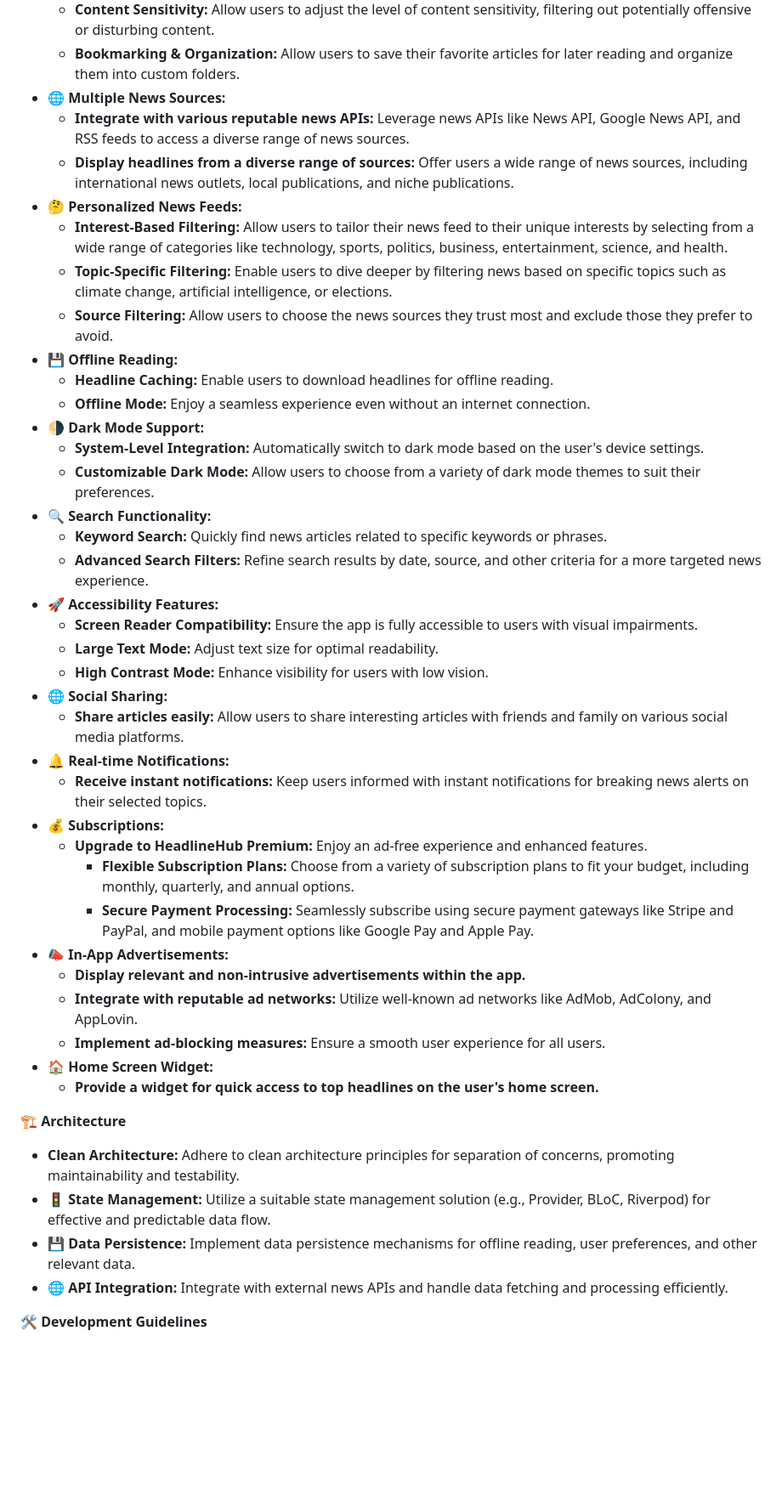
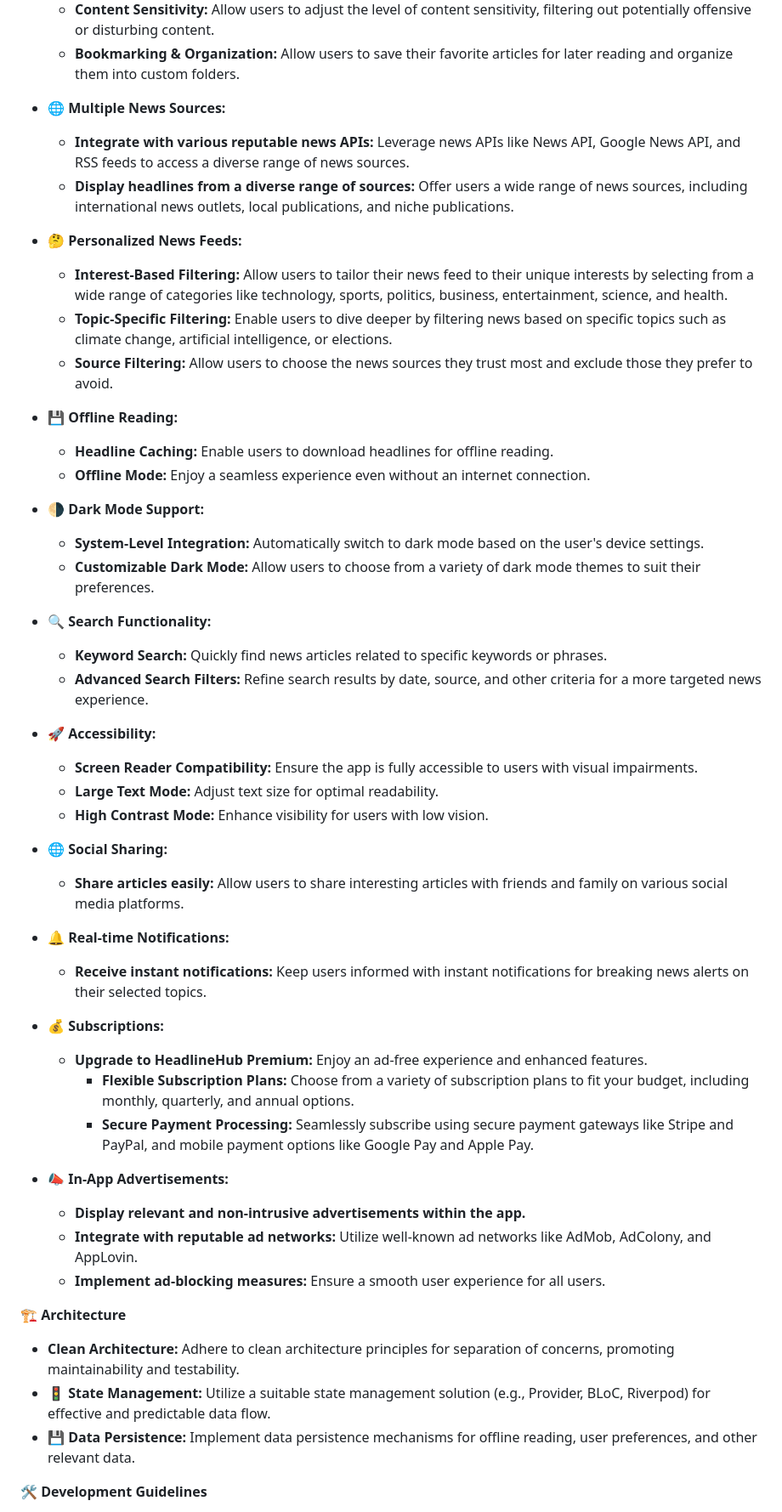
Before and after one commit to headlinehubtech/headlinehub, a Markdown page: README.md, the part around the change printed below. Shown: that part at 85% size. Rendered like a GitHub page; blank space fills up the shorter version.

```diff
--- a/README.md
+++ b/README.md
@@ -19,40 +23,48 @@ HeadlineHub aims to provide users with a personalized and engaging news experien
     * **Mood-Based Filtering:** Enable users to filter news based on their current mood (e.g., "Uplifting," "Informative," "Serious").
     * **Content Sensitivity:** Allow users to adjust the level of content sensitivity, filtering out potentially offensive or disturbing content.
     * **Bookmarking & Organization:** Allow users to save their favorite articles for later reading and organize them into custom folders.
+
 * **🌐 Multiple News Sources:**
     * **Integrate with various reputable news APIs:** Leverage news APIs like News API, Google News API, and RSS feeds to access a diverse range of news sources.
     * **Display headlines from a diverse range of sources:** Offer users a wide range of news sources, including international news outlets, local publications, and niche publications.
+
 * **🤔 Personalized News Feeds:**
     * **Interest-Based Filtering:** Allow users to tailor their news feed to their unique interests by selecting from a wide range of categories like technology, sports, politics, business, entertainment, science, and health.
     * **Topic-Specific Filtering:** Enable users to dive deeper by filtering news based on specific topics such as climate change, artificial intelligence, or elections.
     * **Source Filtering:** Allow users to choose the news sources they trust most and exclude those they prefer to avoid.
+
 * **💾 Offline Reading:**
     * **Headline Caching:** Enable users to download headlines for offline reading.
     * **Offline Mode:** Enjoy a seamless experience even without an internet connection.
+
 * **🌗 Dark Mode Support:**
     * **System-Level Integration:** Automatically switch to dark mode based on the user's device settings.
     * **Customizable Dark Mode:** Allow users to choose from a variety of dark mode themes to suit their preferences.
+
 * **🔍 Search Functionality:**
     * **Keyword Search:** Quickly find news articles related to specific keywords or phrases.
     * **Advanced Search Filters:** Refine search results by date, source, and other criteria for a more targeted news experience.
-* **🚀 Accessibility Features:**
+
+* **🚀 Accessibility:**
     * **Screen Reader Compatibility:** Ensure the app is fully accessible to users with visual impairments.
     * **Large Text Mode:** Adjust text size for optimal readability.
     * **High Contrast Mode:** Enhance visibility for users with low vision.
+
 * **🌐 Social Sharing:**
     * **Share articles easily:** Allow users to share interesting articles with friends and family on various social media platforms.
+
 * **🔔 Real-time Notifications:**
     * **Receive instant notifications:** Keep users informed with instant notifications for breaking news alerts on their selected topics.
+
 * **💰 Subscriptions:**
     * **Upgrade to HeadlineHub Premium:** Enjoy an ad-free experience and enhanced features.
         * **Flexible Subscription Plans:** Choose from a variety of subscription plans to fit your budget, including monthly, quarterly, and annual options.
-        * **Secure Payment Processing:** Seamlessly subscribe using secure payment gateways like Stripe and PayPal, and mobile payment options like Google Pay and Apple Pay.
+        * **Secure Payment Processing:** Seamlessly subscribe using secure payment gateways like Stripe and PayPal, and mobile payment options like Google Pay                and Apple Pay.
+
 * **📣 In-App Advertisements:**
     * **Display relevant and non-intrusive advertisements within the app.**
     * **Integrate with reputable ad networks:** Utilize well-known ad networks like AdMob, AdColony, and AppLovin.
     * **Implement ad-blocking measures:** Ensure a smooth user experience for all users.
-* **🏠 Home Screen Widget:**
-    * **Provide a widget for quick access to top headlines on the user's home screen.**
 
 
 **🏗️ Architecture**
@@ -60,7 +72,6 @@ HeadlineHub aims to provide users with a personalized and engaging news experien
 * **Clean Architecture:** Adhere to clean architecture principles for separation of concerns, promoting maintainability and testability.
 * **🚦 State Management:** Utilize a suitable state management solution (e.g., Provider, BLoC, Riverpod) for effective and predictable data flow.
 * **💾 Data Persistence:** Implement data persistence mechanisms for offline reading, user preferences, and other relevant data.
-* **🌐 API Integration:** Integrate with external news APIs and handle data fetching and processing efficiently.
 
 **🛠️ Development Guidelines**
 
```
Also changed, not shown: other parts of README.md (+5 -2 lines).
